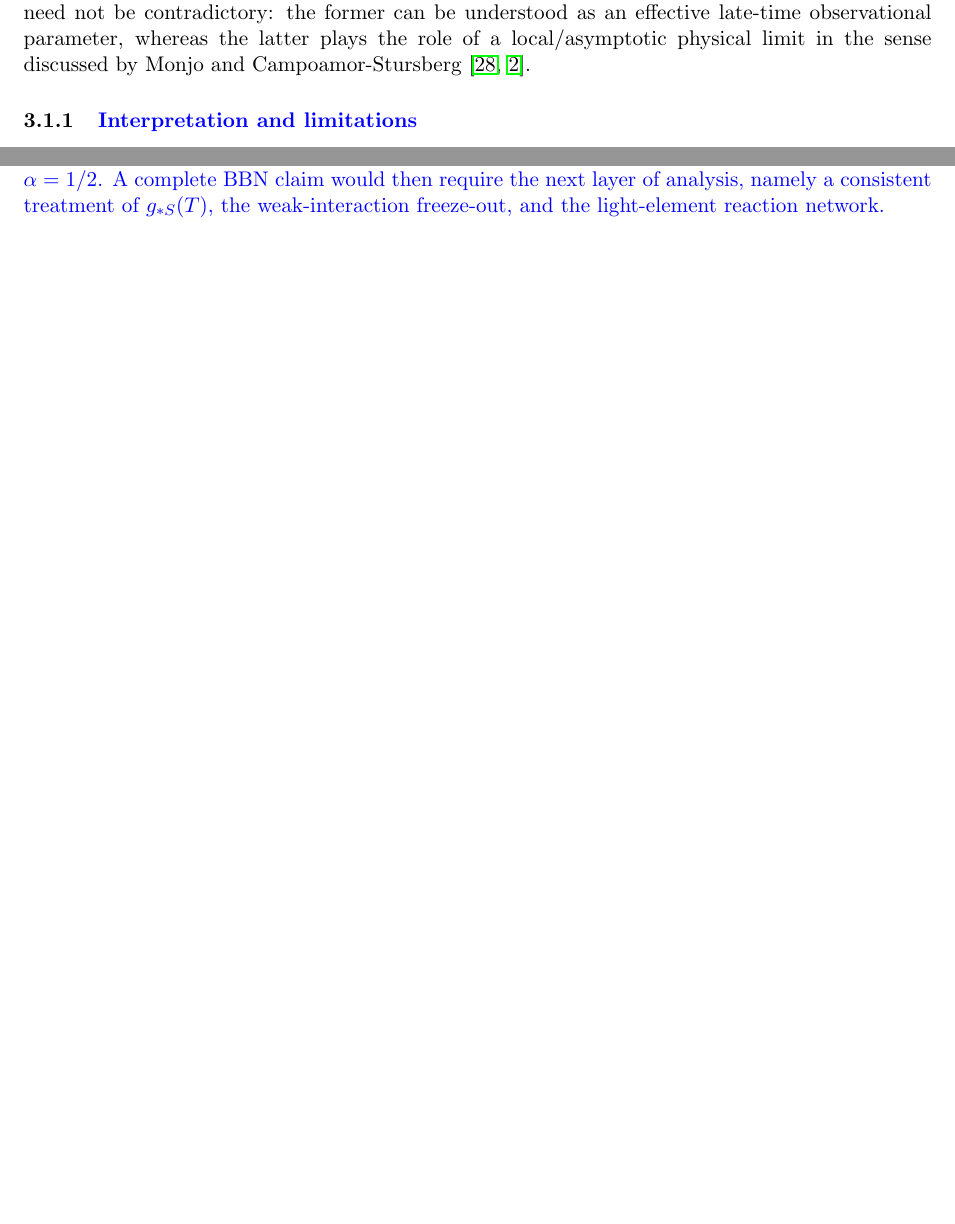
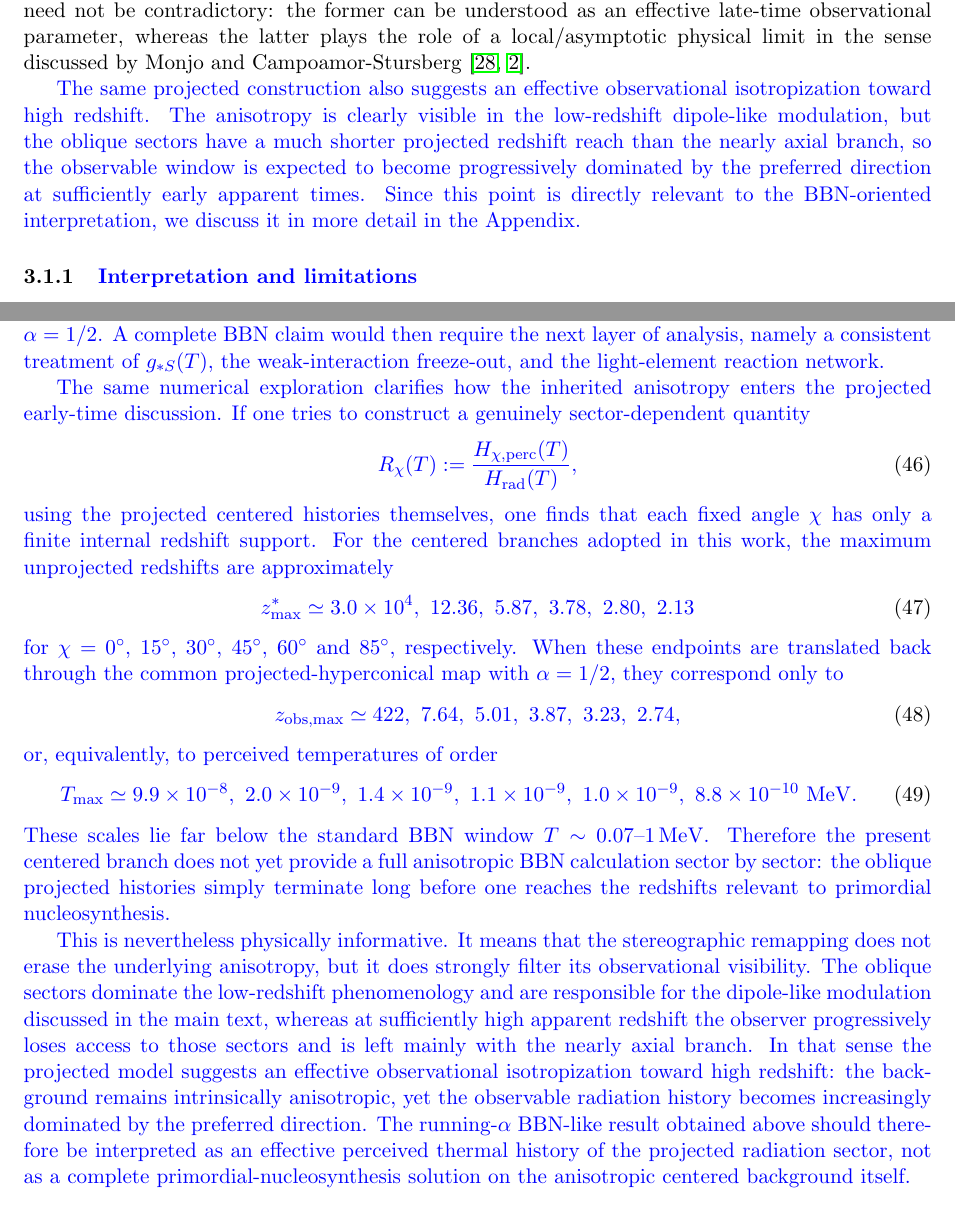
Before and after one commit to robertmonjo/hippopede, a LaTeX paper (main-hippopede.tex): two parts of pages 8 and 14 of 15, joined at a grey line, cut so that both start at the same text, the shorter picture padded with empty space. Compiled offline with pdfLaTeX.

Commit message:
Auto-sync local changes 2026-04-19 18:03:54

```diff
--- a/main-hippopede.tex
+++ b/main-hippopede.tex
@@ -298,6 +298,8 @@ At the same time, one should not overstate the analytical control of the project
 
 A second limitation concerns the interpretation of the projection parameter itself. The value $\alpha\simeq0.283$ gives the best low-redshift phenomenological agreement in the present implementation, but the projected family also contains the asymptotic value $\alpha=1/2$, which is selected by the high-redshift condition that the perceived thermal history satisfies $H_{\mathrm{perc}}(T)\propto T^2$. The two values need not be contradictory: the former can be understood as an effective late-time observational parameter, whereas the latter plays the role of a local/asymptotic physical limit in the sense discussed by Monjo and Campoamor-Stursberg \cite{monjo2020lagrangian, monjo2023hubble}.
 
+\blue{The same projected construction also suggests an effective observational isotropization toward high redshift. The anisotropy is clearly visible in the low-redshift dipole-like modulation, but the oblique sectors have a much shorter projected redshift reach than the nearly axial branch, so the observable window is expected to become progressively dominated by the preferred direction at sufficiently early apparent times. Since this point is directly relevant to the BBN-oriented interpretation, we discuss it in more detail in the Appendix.}
+
 \subsubsection{\blue{Interpretation and limitations}}
 
 Centered scale factor provides a cleaner phenomenological bridge between the quartic hypersurface and the asymptotic tangent-sphere picture than the origin-based scale factor.
@@ -461,4 +463,32 @@ z_c=10^7,\qquad \Delta=11,
 
 \blue{This does not yet amount to a full light-element calculation, and we therefore do not claim in this paper that the primordial abundances are already reproduced in detail. Nevertheless, the numerical result is strong enough to support a more focused statement: within the projected-hyperconical interpretation, the apparent thermal history can be made quantitatively compatible with the order-of-magnitude normalization expected for a BBN-like radiation era, while still approaching the asymptotic $T^2$ scaling singled out by the high-redshift argument, provided one allows a smooth transition from the low-redshift phenomenological value $\alpha\simeq0.283$ to the asymptotic physical value $\alpha=1/2$. A complete BBN claim would then require the next layer of analysis, namely a consistent treatment of $g_{*S}(T)$, the weak-interaction freeze-out, and the light-element reaction network.}
 
+\blue{The same numerical exploration clarifies how the inherited anisotropy enters the projected early-time discussion. If one tries to construct a genuinely sector-dependent quantity}
+\begin{equation}
+\blue{
+R_\chi(T):=\frac{H_{\chi,\mathrm{perc}}(T)}{H_{\mathrm{rad}}(T)},
+}
+\end{equation}
+\blue{using the projected centered histories themselves, one finds that each fixed angle $\chi$ has only a finite internal redshift support. For the centered branches adopted in this work, the maximum unprojected redshifts are approximately}
+\begin{equation}
+\blue{
+z^*_{\max}\simeq 3.0\times10^4,\ 12.36,\ 5.87,\ 3.78,\ 2.80,\ 2.13
+}
+\end{equation}
+\blue{for $\chi=0^\circ$, $15^\circ$, $30^\circ$, $45^\circ$, $60^\circ$ and $85^\circ$, respectively. When these endpoints are translated back through the common projected-hyperconical map with $\alpha=1/2$, they correspond only to}
+\begin{equation}
+\blue{
+z_{\mathrm{obs},\max}\simeq 422,\ 7.64,\ 5.01,\ 3.87,\ 3.23,\ 2.74,
+}
+\end{equation}
+\blue{or, equivalently, to perceived temperatures of order}
+\begin{equation}
+\blue{
+T_{\max}\simeq 9.9\times10^{-8},\ 2.0\times10^{-9},\ 1.4\times10^{-9},\ 1.1\times10^{-9},\ 1.0\times10^{-9},\ 8.8\times10^{-10}\ \mathrm{MeV}.
+}
+\end{equation}
+\blue{These scales lie far below the standard BBN window $T\sim0.07$--$1\,\mathrm{MeV}$. Therefore the present centered branch does not yet provide a full anisotropic BBN calculation sector by sector: the oblique projected histories simply terminate long before one reaches the redshifts relevant to primordial nucleosynthesis.}
+
+\blue{This is nevertheless physically informative. It means that the stereographic remapping does not erase the underlying anisotropy, but it does strongly filter its observational visibility. The oblique sectors dominate the low-redshift phenomenology and are responsible for the dipole-like modulation discussed in the main text, whereas at sufficiently high apparent redshift the observer progressively loses access to those sectors and is left mainly with the nearly axial branch. In that sense the projected model suggests an effective observational isotropization toward high redshift: the background remains intrinsically anisotropic, yet the observable radiation history becomes increasingly dominated by the preferred direction. The running-$\alpha$ BBN-like result obtained above should therefore be interpreted as an effective perceived thermal history of the projected radiation sector, not as a complete primordial-nucleosynthesis solution on the anisotropic centered background itself.}
+
 \end{document}
```
